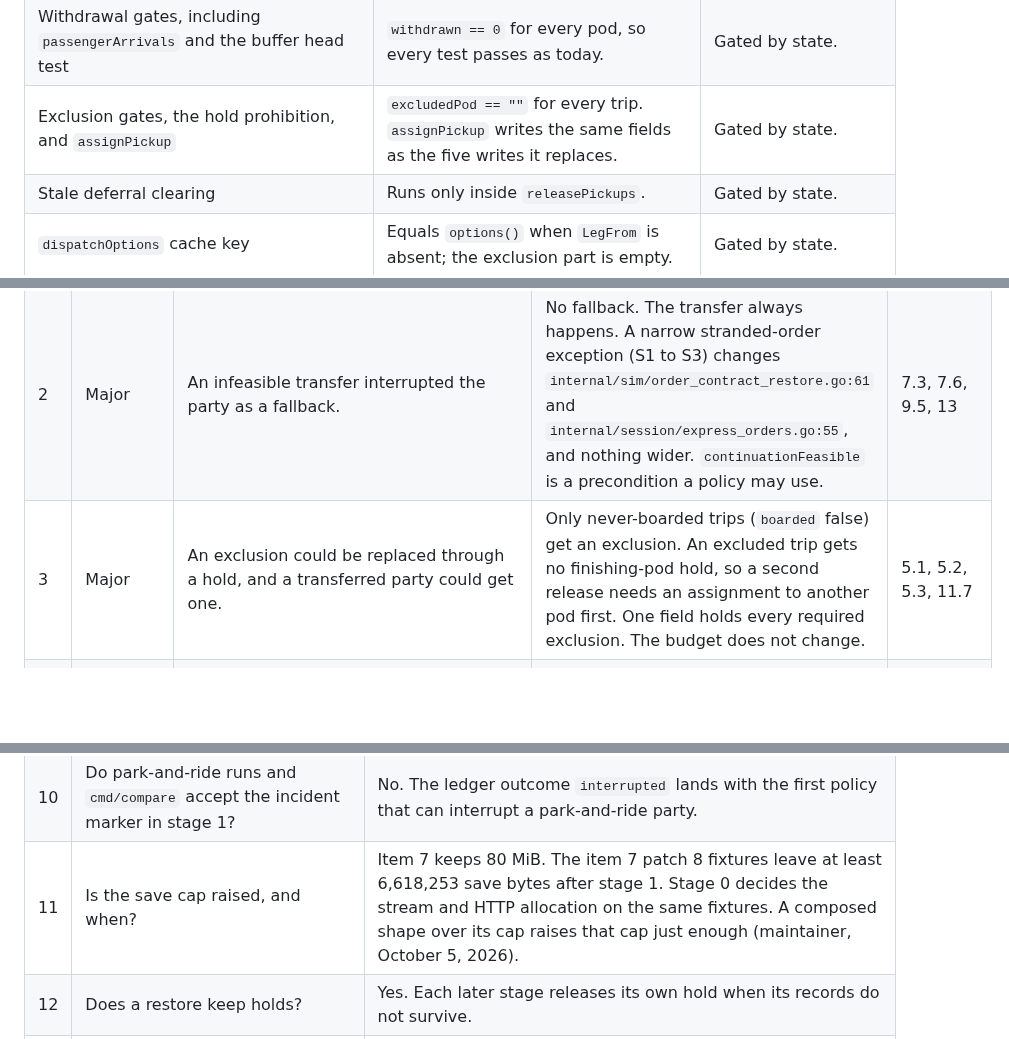
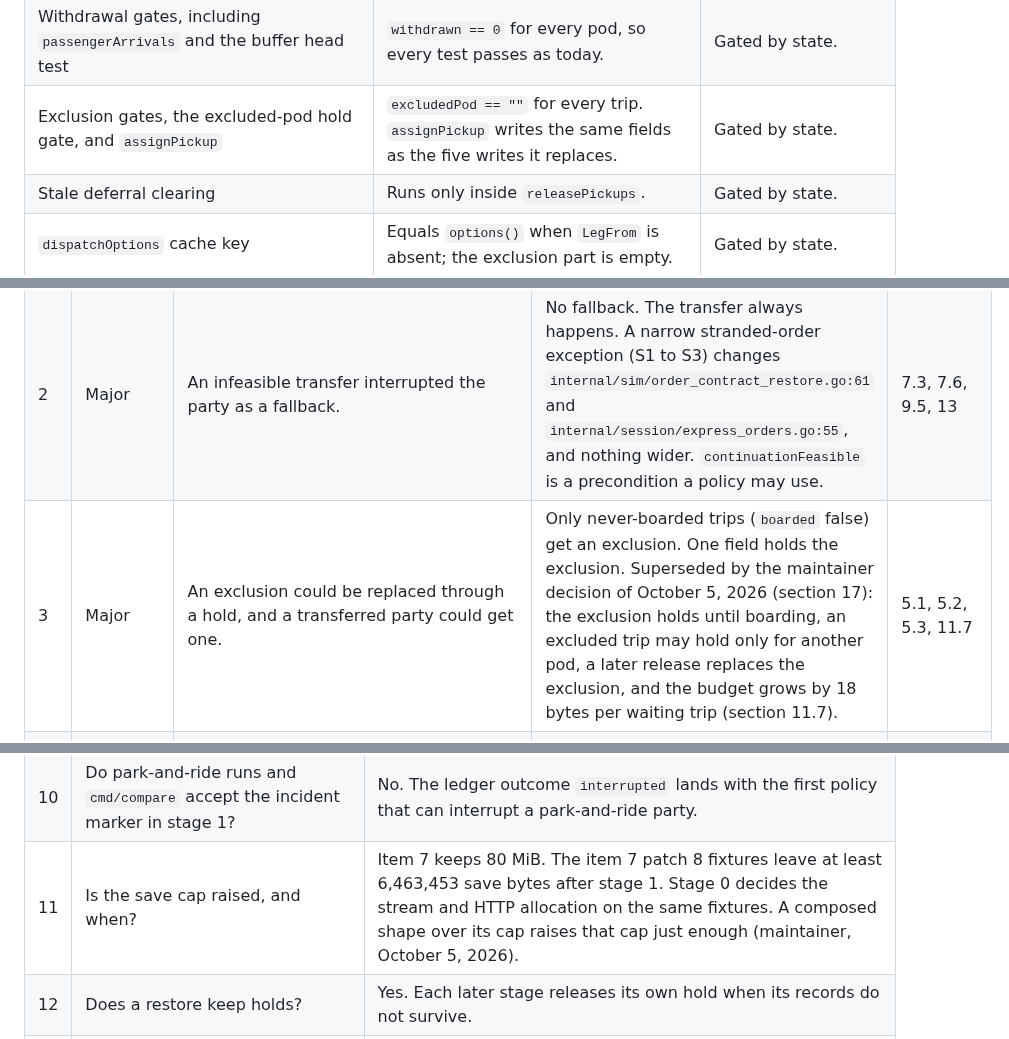
Before and after one commit to dotwaffle/podsim, a Markdown page: docs/incident-service-transitions-contract-proposal.md, 3 parts joined by grey strips. Drawn GitHub-style; blank space fills up the shorter version.

Commit message:
docs: Finish the boarding exclusion edits in the incident contract
The exclusion now holds until the trip boards, but three places in the
incident contract still described the earlier rule. The off-state table
named a hold prohibition that no longer exists, round 1 resolution 3
still said an excluded trip gets no hold and the budget does not change,
and open question 11 gave the save headroom from before the exclusion
cost 18 bytes per waiting trip.

Name the excluded-pod hold gate, mark the round 1 resolution as
superseded by the maintainer decision, and give the revised minimum
headroom of 6,463,453 bytes.

```diff
--- a/docs/incident-service-transitions-contract-proposal.md
+++ b/docs/incident-service-transitions-contract-proposal.md
@@ -1488,7 +1488,7 @@ Bytes and digests differ only by the marker:
 | `claimKind` for the other existing conditions | Same results as the inline predicates. | Refactor in the same patch, with equality tests. |
 | `completeRider` split from `alight` | None. | Refactor. |
 | Withdrawal gates, including `passengerArrivals` and the buffer head test | `withdrawn == 0` for every pod, so every test passes as today. | Gated by state. |
-| Exclusion gates, the hold prohibition, and `assignPickup` | `excludedPod == ""` for every trip. `assignPickup` writes the same fields as the five writes it replaces. | Gated by state. |
+| Exclusion gates, the excluded-pod hold gate, and `assignPickup` | `excludedPod == ""` for every trip. `assignPickup` writes the same fields as the five writes it replaces. | Gated by state. |
 | Stale deferral clearing | Runs only inside `releasePickups`. | Gated by state. |
 | `dispatchOptions` cache key | Equals `options()` when `LegFrom` is absent; the exclusion part is empty. | Gated by state. |
 | `legOrigin` readers | Equal `From` when `LegFrom` is absent. | Gated by state. |
@@ -1711,7 +1711,7 @@ Its verdict was "targeted corrections, no wholesale redesign".
 | --- | --- | --- | --- | --- |
 | 1 | Blocker | `evacuate` completed riders at their destination berth (`internal/sim/riders.go:91`). | `evacuate` interrupts every active rider. Destination completion stays only for unmarked riders of an emergency unload. The composite table and the tests changed. | 8.2, 10, 14.1, 14.6 |
 | 2 | Major | An infeasible transfer interrupted the party as a fallback. | No fallback. The transfer always happens. A narrow stranded-order exception (S1 to S3) changes `internal/sim/order_contract_restore.go:61` and `internal/session/express_orders.go:55`, and nothing wider. `continuationFeasible` is a precondition a policy may use. | 7.3, 7.6, 9.5, 13 |
-| 3 | Major | An exclusion could be replaced through a hold, and a transferred party could get one. | Only never-boarded trips (`boarded` false) get an exclusion. An excluded trip gets no finishing-pod hold, so a second release needs an assignment to another pod first. One field holds every required exclusion. The budget does not change. | 5.1, 5.2, 5.3, 11.7 |
+| 3 | Major | An exclusion could be replaced through a hold, and a transferred party could get one. | Only never-boarded trips (`boarded` false) get an exclusion. One field holds the exclusion. Superseded by the maintainer decision of October 5, 2026 (section 17): the exclusion holds until boarding, an excluded trip may hold only for another pod, a later release replaces the exclusion, and the budget grows by 18 bytes per waiting trip (section 11.7). | 5.1, 5.2, 5.3, 11.7 |
 | 4 | Major | Stale deferral metadata could release another pod's assignment (`internal/sim/dispatch.go:189`). | Four exclusive cases: bound, active hold, stale deferral, unrelated. A stale deferral only loses `deferCheck` and `deferPodID`. | 5.1, 5.5 |
 | 5 | Major | Emergency demand could authorize `yieldRelocationClaims` (`internal/sim/redistribution.go:74`) and the buffer head yield (`internal/sim/station_buffer_claim.go:30`). | Withdrawn pods are not passenger arrivals (`:156`) and fail the head test (`:31`). Berth accounting does not change. A test uses an ordinary revocable claim. | 4.3, 6.2, 14.1 |
 | 6 | Major | Berth evacuation left phase, purpose, and other fields. | `settleIdleAtBerth` sets each field. Owners stay until the release boundary. | 8.2 |
@@ -1753,7 +1753,7 @@ Sections 5.2, 5.3, 5.5, and 14.6 changed for it.
 | 8 | Does an emergency unload or an empty recovery release its owner hold on arrival? | No. Arrival clears the purpose. The policy calls `restoreService`, so a faulted pod stays withdrawn until the fault clears. |
 | 9 | Do completed riders keep `legFrom`? | Yes. It is saved and never inferred. |
 | 10 | Do park-and-ride runs and `cmd/compare` accept the incident marker in stage 1? | No. The ledger outcome `interrupted` lands with the first policy that can interrupt a park-and-ride party. |
-| 11 | Is the save cap raised, and when? | Item 7 keeps 80 MiB. The item 7 patch 8 fixtures leave at least 6,618,253 save bytes after stage 1. Stage 0 decides the stream and HTTP allocation on the same fixtures. A composed shape over its cap raises that cap just enough (maintainer, October 5, 2026). |
+| 11 | Is the save cap raised, and when? | Item 7 keeps 80 MiB. The item 7 patch 8 fixtures leave at least 6,463,453 save bytes after stage 1. Stage 0 decides the stream and HTTP allocation on the same fixtures. A composed shape over its cap raises that cap just enough (maintainer, October 5, 2026). |
 | 12 | Does a restore keep holds? | Yes. Each later stage releases its own hold when its records do not survive. |
 | 13 | Is the exclusion visible to clients? | No. The dispatch reason covers it. |
 | 14 | Can a refuge be a parking station? | Yes, when the berth allows the class. Emergency unloading needs a passenger station. |
```
